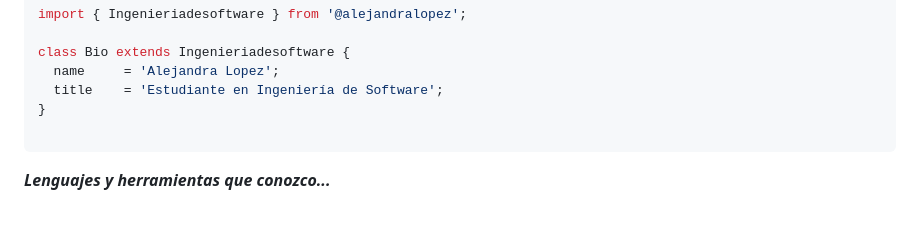
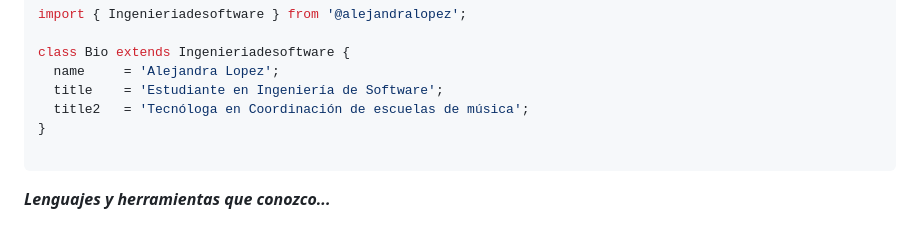
Before and after one commit to Alejandra-Lopez17/Alejandra-Lopez17, a Markdown page: README.md, the part around the change. Rendered like a GitHub page.

````diff
--- a/README.md
+++ b/README.md
@@ -12,6 +12,7 @@ import { Ingenieriadesoftware } from '@alejandralopez';
 class Bio extends Ingenieriadesoftware {
   name     = 'Alejandra Lopez';
   title    = 'Estudiante en Ingeniería de Software';
+  title2   = 'Tecnóloga en Coordinación de escuelas de música';
 }
 
 ```
````
